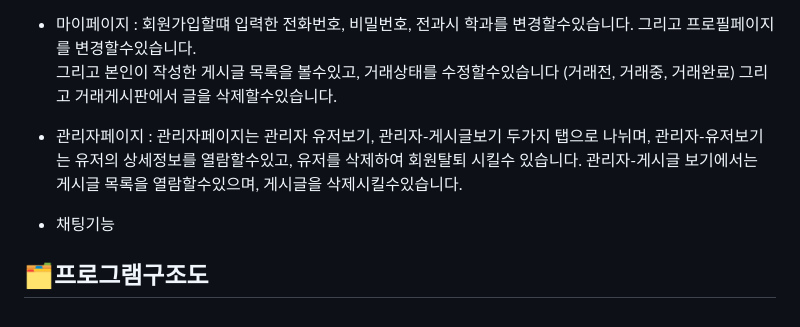
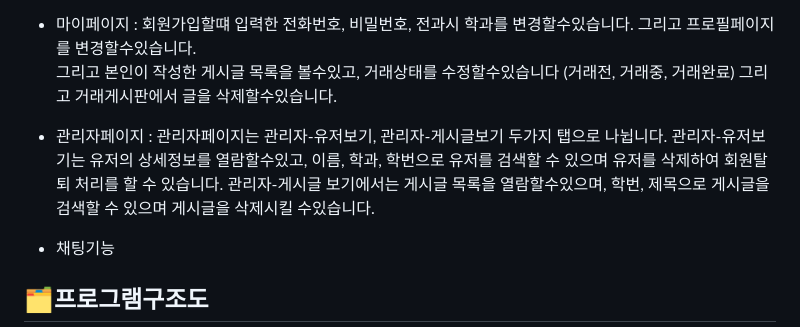
Before and after one commit to 2024-venture-suyaho/suyaho, a Markdown page: README.md, the part around the change. Rendered like a GitHub page.

```diff
--- a/README.md
+++ b/README.md
@@ -90,7 +90,7 @@
 - 거래게시판 : 거래/기부 품목으로 나뉘며, 거래게시판에 들어가면 현재 거래하고자하는 목록을 볼수있습니다. 목록에는 번호, 제목, 카테고리, 등록일시, 아이디, 거래여부 를 보여주고, 위에있는 검색창을 이용하여 원하는 항목을 검색할수도있습니다.<br>
 
 - 마이페이지 : 회원가입할떄 입력한 전화번호, 비밀번호, 전과시 학과를 변경할수있습니다. 그리고 프로필페이지를 변경할수있습니다.<br> 그리고 본인이 작성한 게시글 목록을 볼수있고, 거래상태를 수정할수있습니다 (거래전, 거래중, 거래완료) 그리고 거래게시판에서 글을 삭제할수있습니다.
-- 관리자페이지 : 관리자페이지는 관리자 유저보기, 관리자-게시글보기 두가지 탭으로 나뉘며, 관리자-유저보기는 유저의 상세정보를 열람할수있고, 유저를 삭제하여 회원탈퇴 시킬수 있습니다. 관리자-게시글 보기에서는 게시글 목록을 열람할수있으며, 게시글을 삭제시킬수있습니다.
+- 관리자페이지 : 관리자페이지는 관리자-유저보기, 관리자-게시글보기 두가지 탭으로 나뉩니다. 관리자-유저보기는 유저의 상세정보를 열람할수있고, 이름, 학과, 학번으로 유저를 검색할 수 있으며 유저를 삭제하여 회원탈퇴 처리를 할 수 있습니다. 관리자-게시글 보기에서는 게시글 목록을 열람할수있으며, 학번, 제목으로 게시글을 검색할 수 있으며 게시글을 삭제시킬 수있습니다.
 - 채팅기능
 ## 🗂️프로그램구조도
 # Project Structure
```
